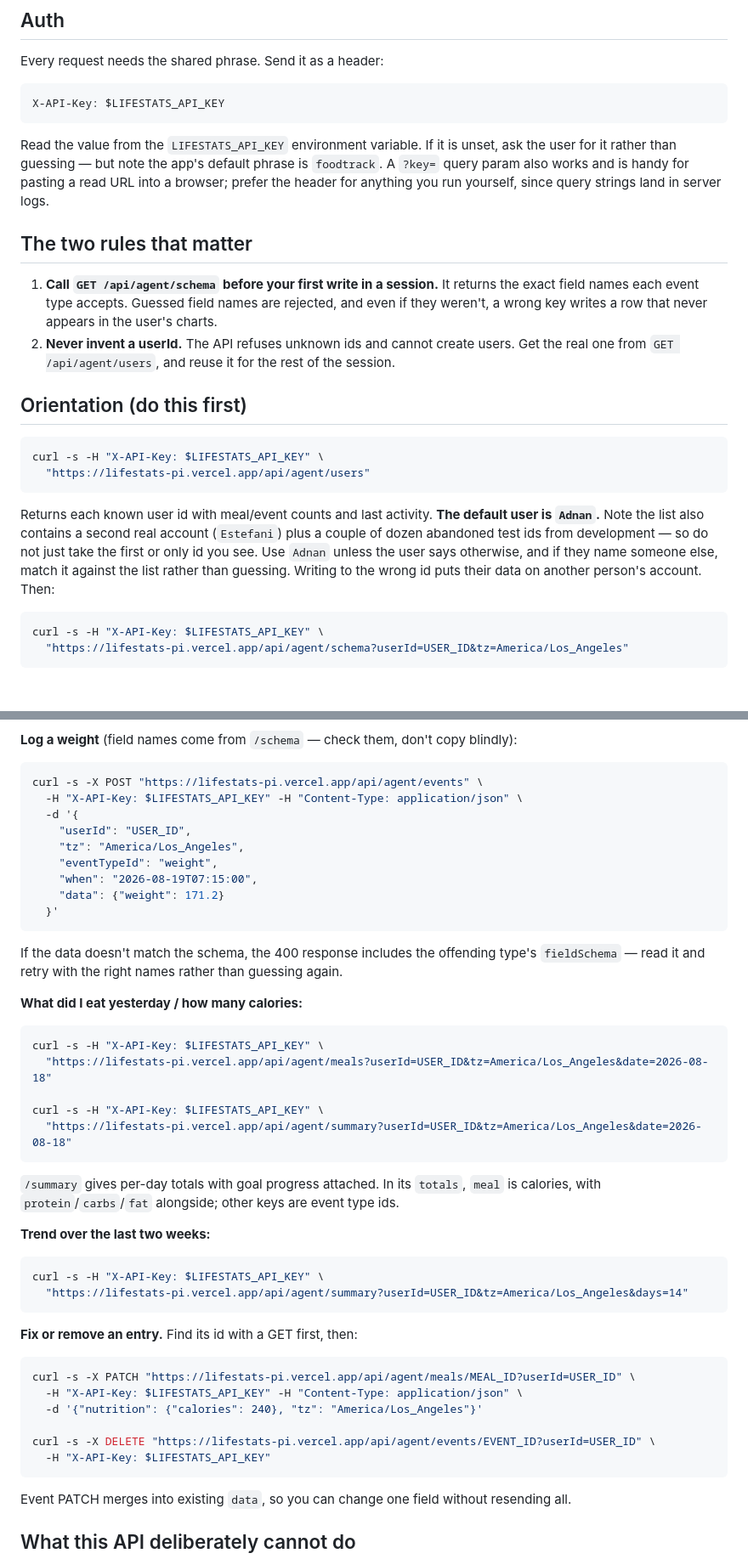
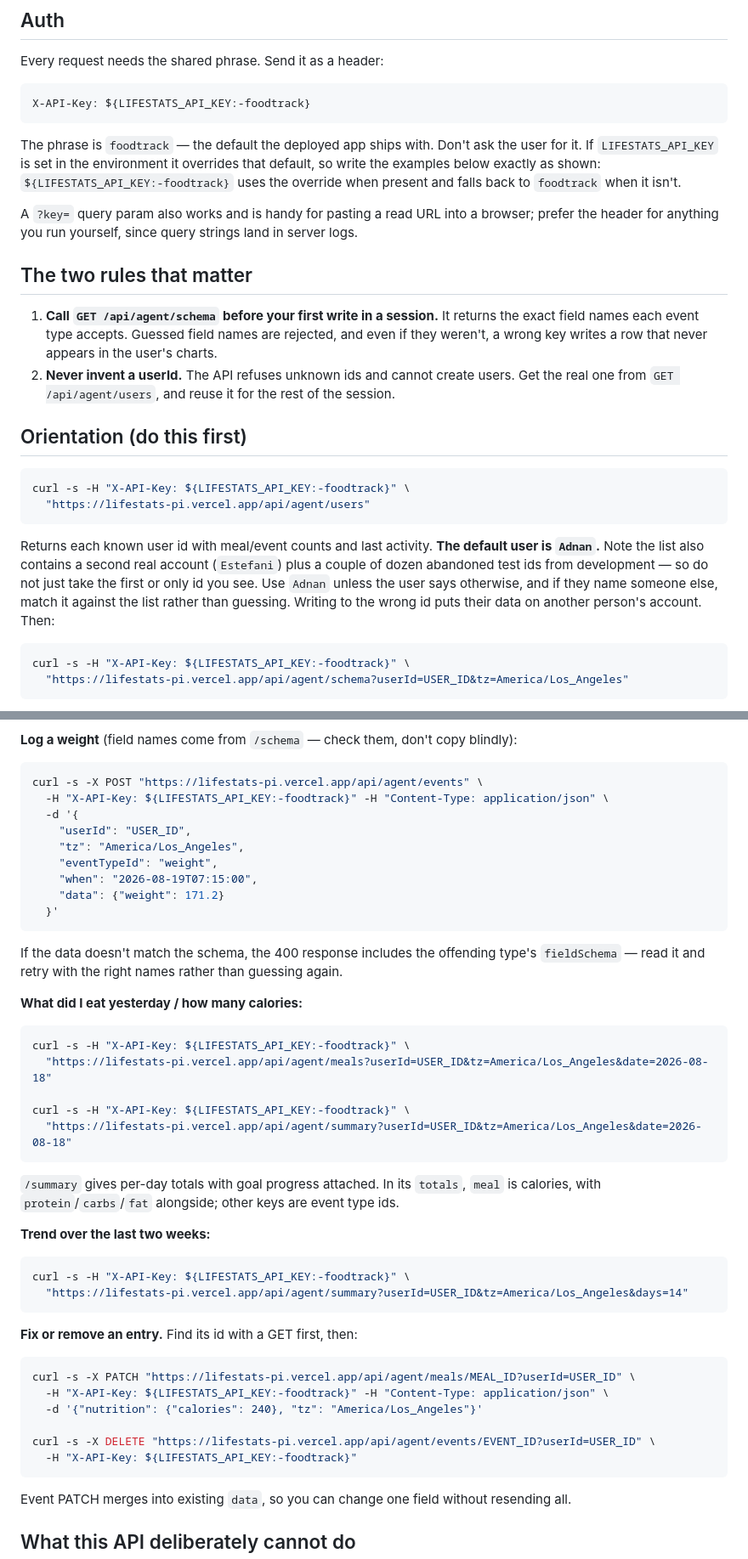
Before and after one commit to AdnanKapadia/lifestats, a Markdown page: skills/lifestats/SKILL.md, 2 parts joined by grey strips. Shown at 85% size. Drawn GitHub-style; blank space fills up the shorter version.

Commit message:
Default the lifestats skill key to foodtrack
The skill told the agent to read LIFESTATS_API_KEY and ask the user when
it was unset, and the examples interpolated $LIFESTATS_API_KEY directly
— which expands to empty and 401s on a machine where it isn't set, which
is every machine right now. Use ${LIFESTATS_API_KEY:-foodtrack} so the
env var still overrides but the shipped default works unprompted.

Co-Authored-By: Claude Opus 5 <noreply@anthropic.com>

````diff
--- a/skills/lifestats/SKILL.md
+++ b/skills/lifestats/SKILL.md
@@ -13,11 +13,14 @@ Everything goes through the `/api/agent/*` API, which is plain JSON over HTTPS.
 Every request needs the shared phrase. Send it as a header:
 
 ```
-X-API-Key: $LIFESTATS_API_KEY
+X-API-Key: ${LIFESTATS_API_KEY:-foodtrack}
 ```
 
-Read the value from the `LIFESTATS_API_KEY` environment variable. If it is unset, ask
-the user for it rather than guessing — but note the app's default phrase is `foodtrack`.
+The phrase is `foodtrack` — the default the deployed app ships with. Don't ask the user
+for it. If `LIFESTATS_API_KEY` is set in the environment it overrides that default, so
+write the examples below exactly as shown: `${LIFESTATS_API_KEY:-foodtrack}` uses the
+override when present and falls back to `foodtrack` when it isn't.
+
 A `?key=` query param also works and is handy for pasting a read URL into a browser;
 prefer the header for anything you run yourself, since query strings land in server logs.
 
@@ -32,7 +35,7 @@ prefer the header for anything you run yourself, since query strings land in ser
 ## Orientation (do this first)
 
 ```bash
-curl -s -H "X-API-Key: $LIFESTATS_API_KEY" \
+curl -s -H "X-API-Key: ${LIFESTATS_API_KEY:-foodtrack}" \
   "https://lifestats-pi.vercel.app/api/agent/users"
 ```
 
@@ -44,7 +47,7 @@ against the list rather than guessing. Writing to the wrong id puts their data o
 person's account. Then:
 
 ```bash
-curl -s -H "X-API-Key: $LIFESTATS_API_KEY" \
+curl -s -H "X-API-Key: ${LIFESTATS_API_KEY:-foodtrack}" \
   "https://lifestats-pi.vercel.app/api/agent/schema?userId=USER_ID&tz=America/Los_Angeles"
 ```
 
@@ -108,7 +111,7 @@ curl -s -X POST "https://lifestats-pi.vercel.app/api/agent/meals" \
 
 ```bash
 curl -s -X POST "https://lifestats-pi.vercel.app/api/agent/events" \
-  -H "X-API-Key: $LIFESTATS_API_KEY" -H "Content-Type: application/json" \
+  -H "X-API-Key: ${LIFESTATS_API_KEY:-foodtrack}" -H "Content-Type: application/json" \
   -d '{
     "userId": "USER_ID",
     "tz": "America/Los_Angeles",
@@ -124,10 +127,10 @@ If the data doesn't match the schema, the 400 response includes the offending ty
 **What did I eat yesterday / how many calories:**
 
 ```bash
-curl -s -H "X-API-Key: $LIFESTATS_API_KEY" \
+curl -s -H "X-API-Key: ${LIFESTATS_API_KEY:-foodtrack}" \
   "https://lifestats-pi.vercel.app/api/agent/meals?userId=USER_ID&tz=America/Los_Angeles&date=2026-08-18"
 
-curl -s -H "X-API-Key: $LIFESTATS_API_KEY" \
+curl -s -H "X-API-Key: ${LIFESTATS_API_KEY:-foodtrack}" \
   "https://lifestats-pi.vercel.app/api/agent/summary?userId=USER_ID&tz=America/Los_Angeles&date=2026-08-18"
 ```
 
@@ -137,7 +140,7 @@ calories, with `protein`/`carbs`/`fat` alongside; other keys are event type ids.
 **Trend over the last two weeks:**
 
 ```bash
-curl -s -H "X-API-Key: $LIFESTATS_API_KEY" \
+curl -s -H "X-API-Key: ${LIFESTATS_API_KEY:-foodtrack}" \
   "https://lifestats-pi.vercel.app/api/agent/summary?userId=USER_ID&tz=America/Los_Angeles&days=14"
 ```
 
@@ -145,11 +148,11 @@ curl -s -H "X-API-Key: $LIFESTATS_API_KEY" \
 
 ```bash
 curl -s -X PATCH "https://lifestats-pi.vercel.app/api/agent/meals/MEAL_ID?userId=USER_ID" \
-  -H "X-API-Key: $LIFESTATS_API_KEY" -H "Content-Type: application/json" \
+  -H "X-API-Key: ${LIFESTATS_API_KEY:-foodtrack}" -H "Content-Type: application/json" \
   -d '{"nutrition": {"calories": 240}, "tz": "America/Los_Angeles"}'
 
 curl -s -X DELETE "https://lifestats-pi.vercel.app/api/agent/events/EVENT_ID?userId=USER_ID" \
-  -H "X-API-Key: $LIFESTATS_API_KEY"
+  -H "X-API-Key: ${LIFESTATS_API_KEY:-foodtrack}"
 ```
 
 Event PATCH merges into existing `data`, so you can change one field without resending all.
````
Also changed, not shown: other parts of skills/lifestats/SKILL.md (+1 -1 lines).
